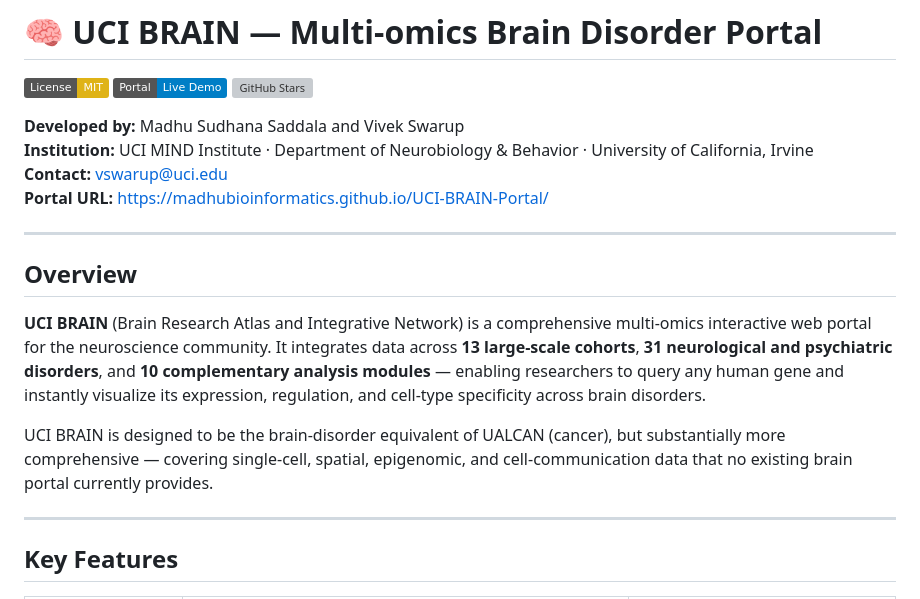
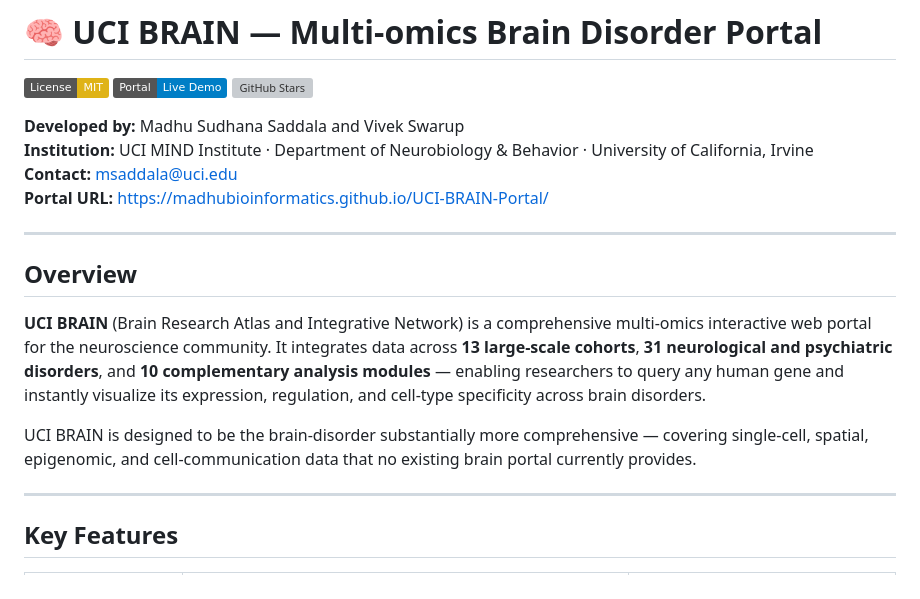
Before and after one commit to madhubioinformatics/UCI-BRAIN-Portal, a Markdown page: README.md, the part around the change. Drawn GitHub-style; badges without logos; grey boxes are pictures that could not be loaded.

```diff
--- a/README.md
+++ b/README.md
@@ -6,7 +6,7 @@
 
 **Developed by:** Madhu Sudhana Saddala and Vivek Swarup
 **Institution:** UCI MIND Institute · Department of Neurobiology & Behavior · University of California, Irvine
-**Contact:** vswarup@uci.edu
+**Contact:** msaddala@uci.edu
 **Portal URL:** https://madhubioinformatics.github.io/UCI-BRAIN-Portal/
 
 ---
@@ -15,7 +15,7 @@
 
 **UCI BRAIN** (Brain Research Atlas and Integrative Network) is a comprehensive multi-omics interactive web portal for the neuroscience community. It integrates data across **13 large-scale cohorts**, **31 neurological and psychiatric disorders**, and **10 complementary analysis modules** — enabling researchers to query any human gene and instantly visualize its expression, regulation, and cell-type specificity across brain disorders.
 
-UCI BRAIN is designed to be the brain-disorder equivalent of UALCAN (cancer), but substantially more comprehensive — covering single-cell, spatial, epigenomic, and cell-communication data that no existing brain portal currently provides.
+UCI BRAIN is designed to be the brain-disorder substantially more comprehensive — covering single-cell, spatial, epigenomic, and cell-communication data that no existing brain portal currently provides.
 
 ---
 
```
